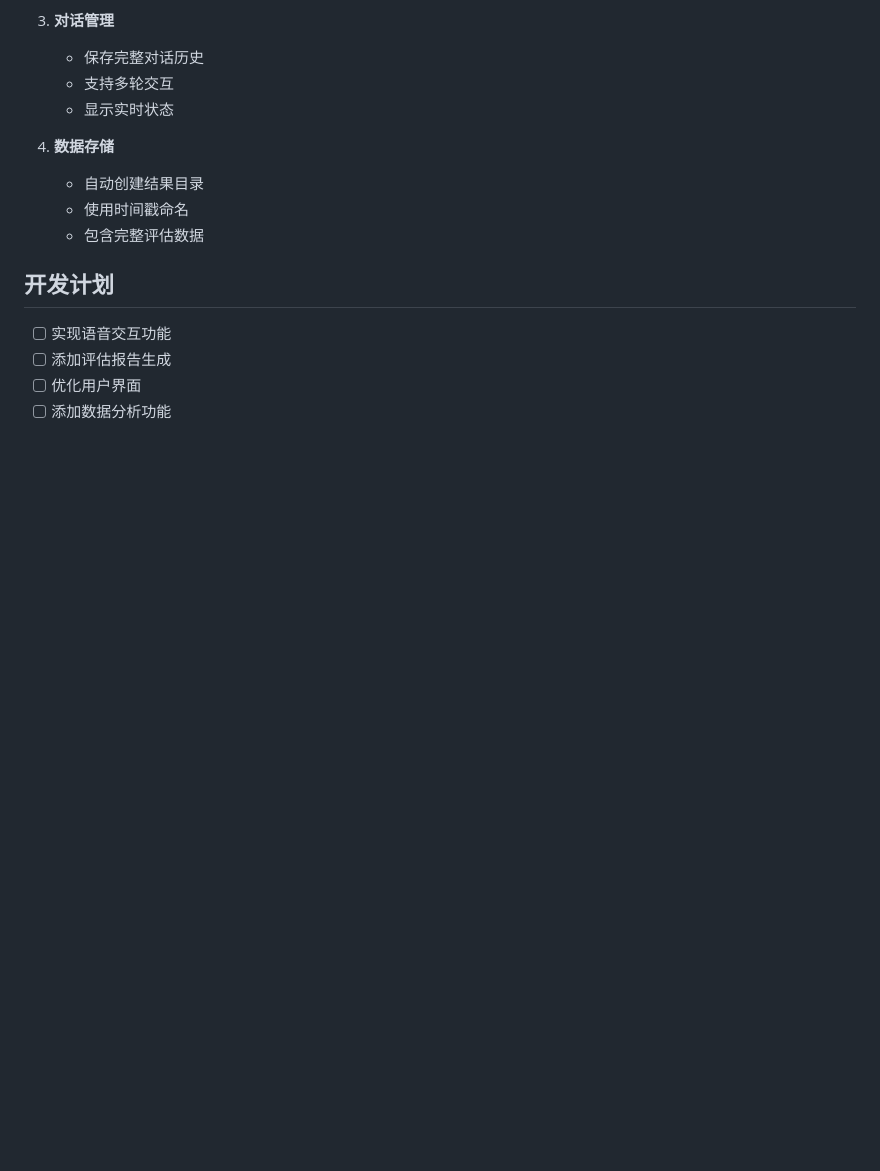
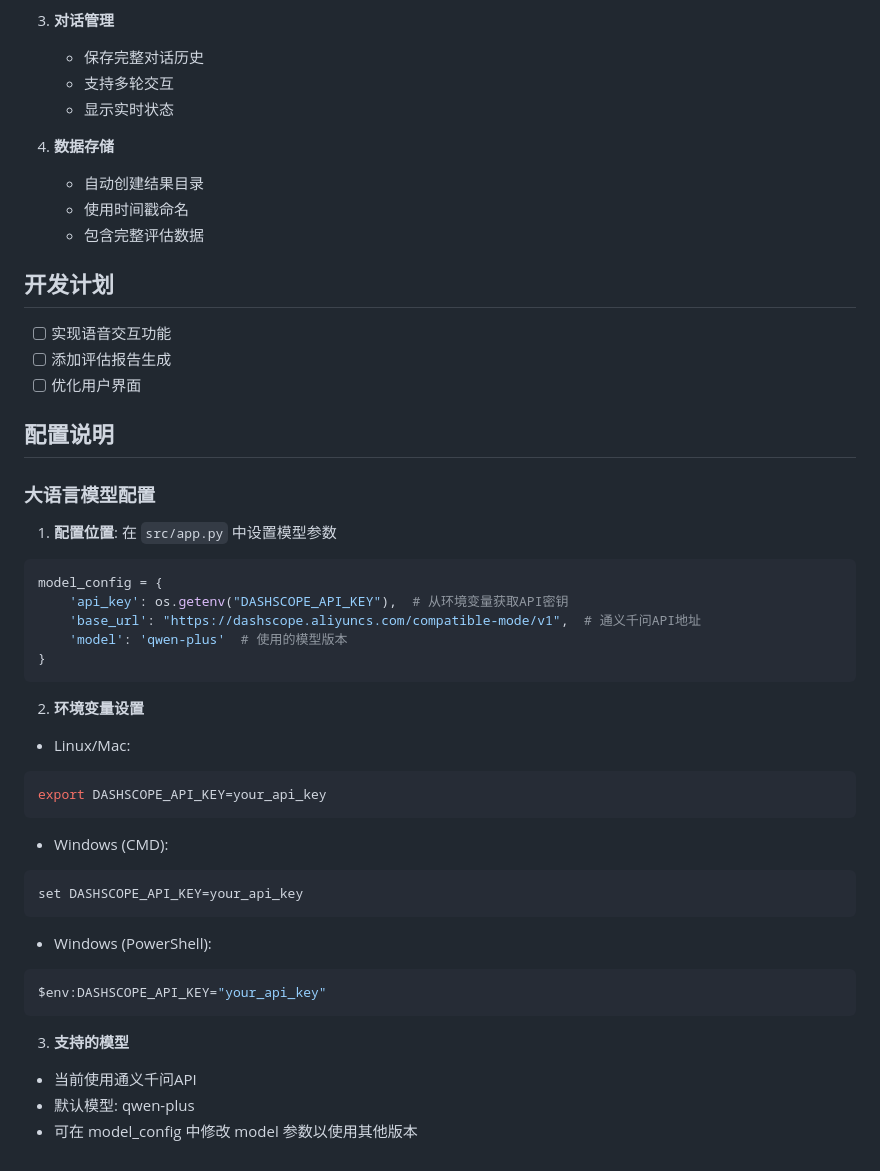
Before and after one commit to Enthoes1/HAMD, a Markdown page: README.md, the part around the change. GitHub-like rendering; blank space fills up the shorter version.

````diff
--- a/README.md
+++ b/README.md
@@ -144,4 +144,34 @@ python src/app.py
 - [ ] 实现语音交互功能
 - [ ] 添加评估报告生成
 - [ ] 优化用户界面
-- [ ] 添加数据分析功能
+
+## 配置说明
+
+### 大语言模型配置
+1. **配置位置**: 在 `src/app.py` 中设置模型参数
+```python
+model_config = {
+    'api_key': os.getenv("DASHSCOPE_API_KEY"),  # 从环境变量获取API密钥
+    'base_url': "https://dashscope.aliyuncs.com/compatible-mode/v1",  # 通义千问API地址
+    'model': 'qwen-plus'  # 使用的模型版本
+}
+```
+
+2. **环境变量设置**
+- Linux/Mac:
+```bash
+export DASHSCOPE_API_KEY=your_api_key
+```
+- Windows (CMD):
+```cmd
+set DASHSCOPE_API_KEY=your_api_key
+```
+- Windows (PowerShell):
+```powershell
+$env:DASHSCOPE_API_KEY="your_api_key"
+```
+
+3. **支持的模型**
+- 当前使用通义千问API
+- 默认模型: qwen-plus
+- 可在 model_config 中修改 model 参数以使用其他版本
````
